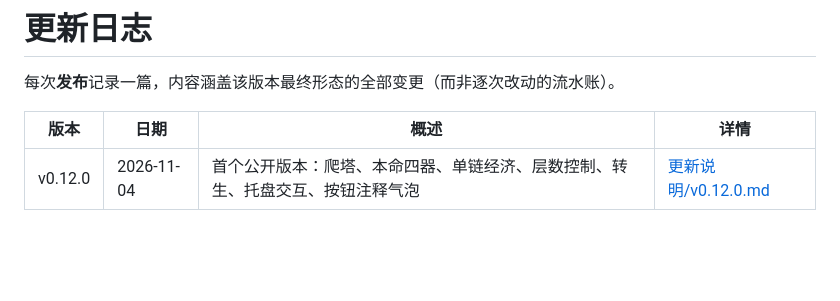
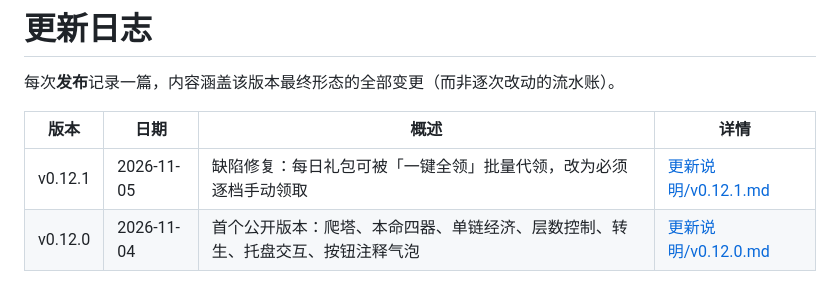
Before and after one commit to charming386/KeySpirit-1, a Markdown page: CHANGELOG.md, the part around the change. Drawn GitHub-style; blank space fills up the shorter version.

Commit message:
键灵 v0.12.1：每日礼包改为必须手动逐档领取
- 撤除「领取」页的「一键全领」，它会把当日两档礼包连同金币袋一起领走，等同自动领取
- 金币袋仍由「金币袋 ×N」一行点一次全部入袋
- 两档礼包行新增 1.5 秒悬停注释，说明需手动点击
- 自测断言 81 → 85

```diff
--- a/CHANGELOG.md
+++ b/CHANGELOG.md
@@ -4,4 +4,5 @@
 
 | 版本 | 日期 | 概述 | 详情 |
 | --- | --- | --- | --- |
+| v0.12.1 | 2026-11-05 | 缺陷修复：每日礼包可被「一键全领」批量代领，改为必须逐档手动领取 | [更新说明/v0.12.1.md](更新说明/v0.12.1.md) |
 | v0.12.0 | 2026-11-04 | 首个公开版本：爬塔、本命四器、单链经济、层数控制、转生、托盘交互、按钮注释气泡 | [更新说明/v0.12.0.md](更新说明/v0.12.0.md) |
```
Also changed, not shown: README.md (+4 -4 lines), 更新说明/v0.12.1.md (added, +40 -0 lines), docs/release/v0.12.1/01-battle.png (added), docs/release/v0.12.1/02-claim.png (added), docs/release/v0.12.1/03-shop.png (added), docs/release/v0.12.1/04-hp.png (added), docs/release/v0.12.1/05-note.png (added), 8 other files.
